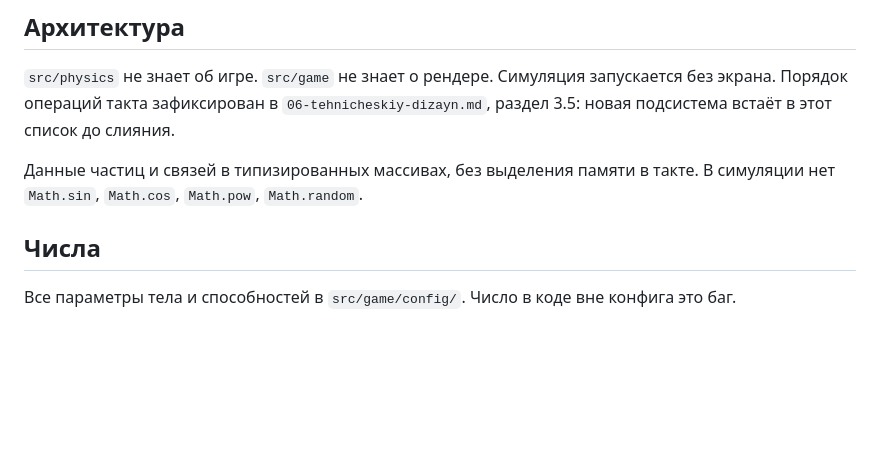
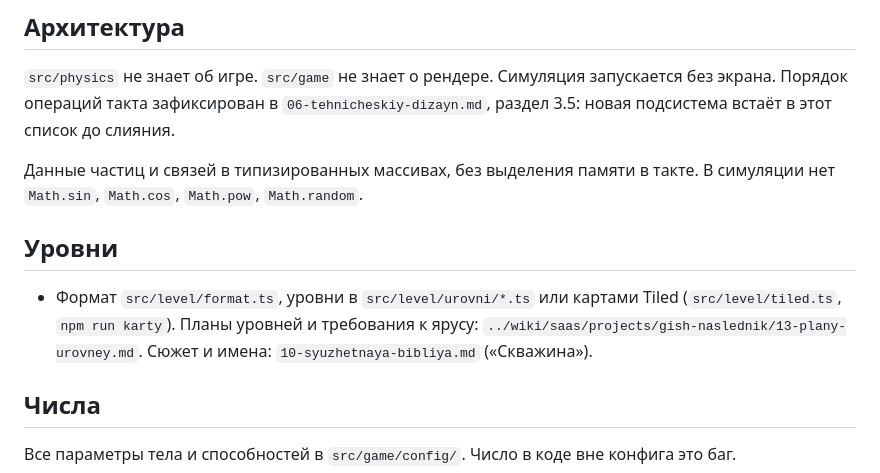
Before and after one commit to uAmirkhan/tuff, a Markdown page: CLAUDE.md, the part around the change. GitHub-like rendering; blank space fills up the shorter version.

Commit message:
BRIEF и CLAUDE: новое направление «Скважина», инструмент Tiled, следующие шаги
Co-Authored-By: Claude Fable 5.1 <noreply@anthropic.com>

```diff
--- a/CLAUDE.md
+++ b/CLAUDE.md
@@ -27,6 +27,9 @@ npm run dev        # локально, открыть на телефоне по
 `src/physics` не знает об игре. `src/game` не знает о рендере. Симуляция запускается без экрана. Порядок операций такта зафиксирован в `06-tehnicheskiy-dizayn.md`, раздел 3.5: новая подсистема встаёт в этот список до слияния.
 
 Данные частиц и связей в типизированных массивах, без выделения памяти в такте. В симуляции нет `Math.sin`, `Math.cos`, `Math.pow`, `Math.random`.
+
+## Уровни
+- Формат `src/level/format.ts`, уровни в `src/level/urovni/*.ts` или картами Tiled (`src/level/tiled.ts`, `npm run karty`). Планы уровней и требования к ярусу: `../wiki/saas/projects/gish-naslednik/13-plany-urovney.md`. Сюжет и имена: `10-syuzhetnaya-bibliya.md` («Скважина»).
 
 ## Числа
 
```
Also changed, not shown: BRIEF.md (+13 -12 lines).
